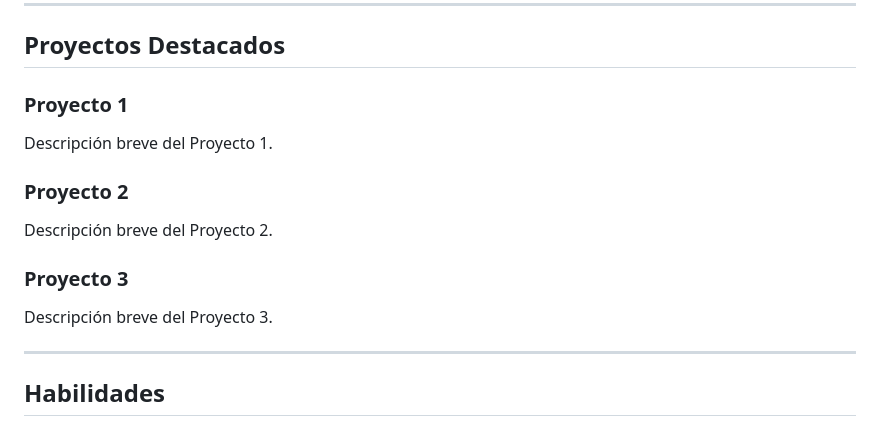
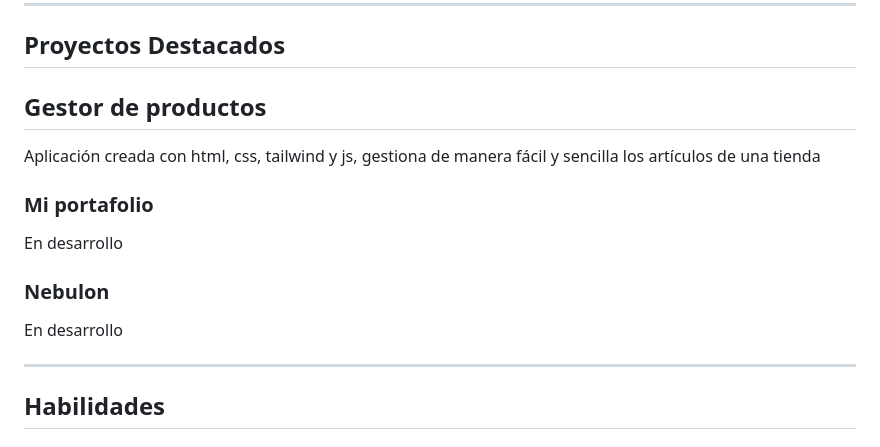
Before and after one commit to Patriciaddc80/PATRICIA-DIAZ, a Markdown page: README.md, the part around the change. Drawn GitHub-style.

```diff
--- a/README.md
+++ b/README.md
@@ -25,16 +25,16 @@ Mi pasión por el diseño y el frontend es mi superpoder, ¡y estoy emocionado p
 
 <div style="display: grid; grid-template-columns: repeat(auto-fit, minmax(250px, 1fr)); gap: 20px;">
     <div style="border: 1px solid #ddd; padding: 20px;">
-        <h3>Proyecto 1</h3>
-        <p>Descripción breve del Proyecto 1.</p>
+        <h2>Gestor de productos</h2>
+        <p>Aplicación creada con html, css, tailwind y js, gestiona de manera fácil y sencilla los artículos de una tienda</p>
     </div>
     <div style="border: 1px solid #ddd; padding: 20px;">
-        <h3>Proyecto 2</h3>
-        <p>Descripción breve del Proyecto 2.</p>
+        <h3>Mi portafolio</h3>
+        <p>En desarrollo</p>
     </div>
     <div style="border: 1px solid #ddd; padding: 20px;">
-        <h3>Proyecto 3</h3>
-        <p>Descripción breve del Proyecto 3.</p>
+        <h3>Nebulon</h3>
+        <p>En desarrollo</p>
     </div>
 </div>
 
```
